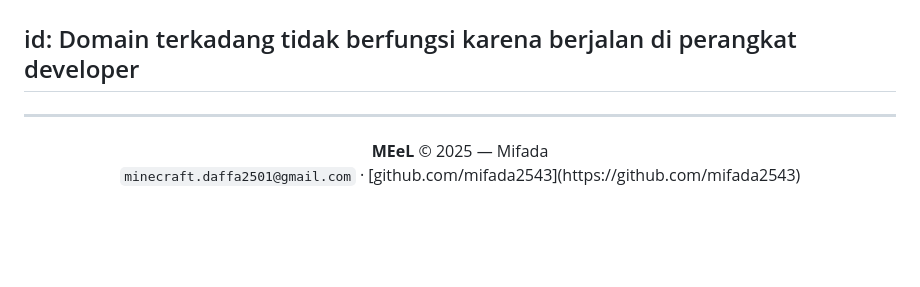
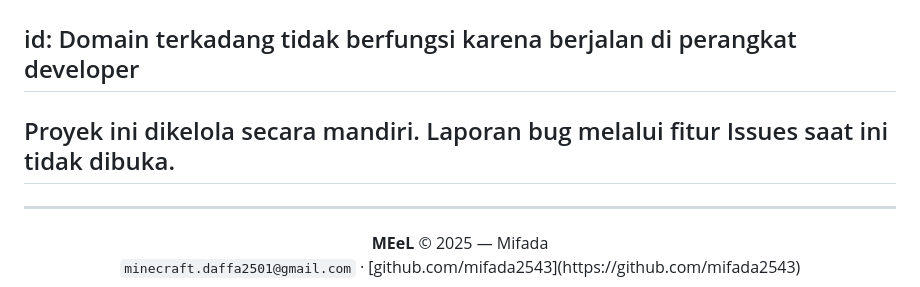
Before and after one commit to mifada2543/MEeL-HUB, a Markdown page: README.md, the part around one of its changes. Rendered like a GitHub page; blank space fills up the shorter version.

```diff
--- a/README.md
+++ b/README.md
@@ -907,6 +907,7 @@ Proyek ini dilisensikan di bawah **Custom License by Mifada**.
 
 ## id: Domain terkadang tidak berfungsi karena berjalan di perangkat developer
 
+## Proyek ini dikelola secara mandiri. Laporan bug melalui fitur Issues saat ini tidak dibuka.
 
 ---
 
```
Also changed, not shown: other parts of README.md (+47 -47 lines).
